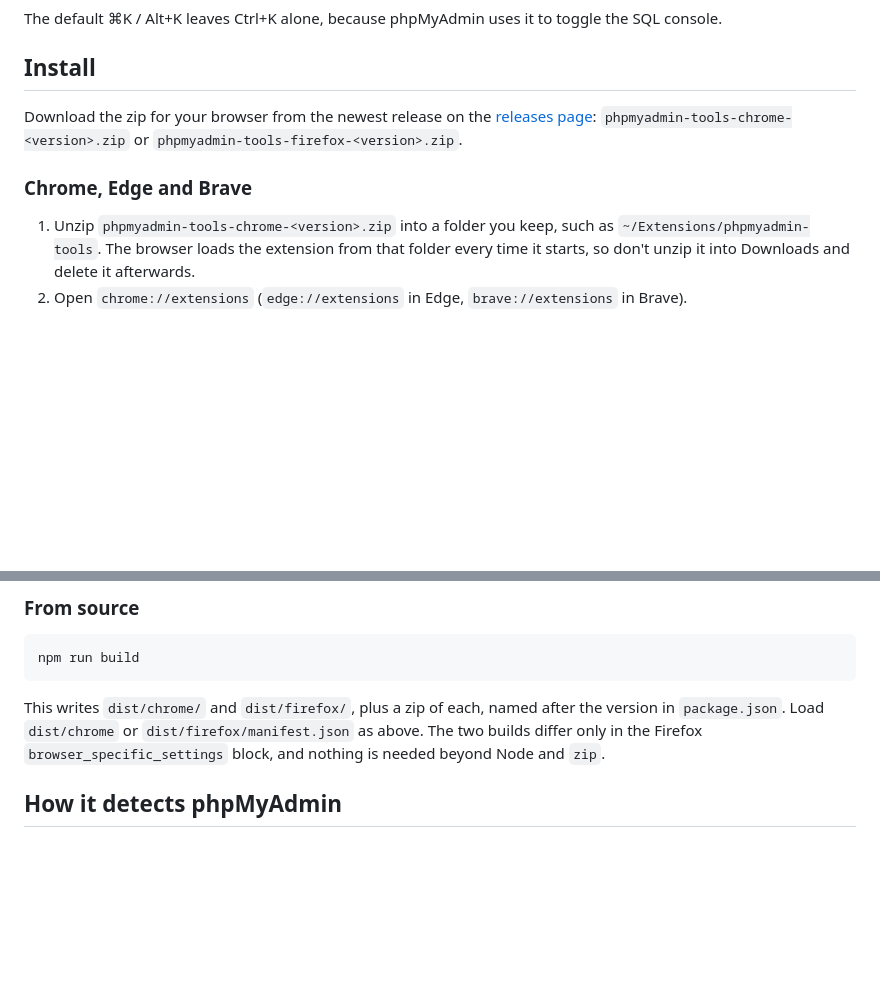
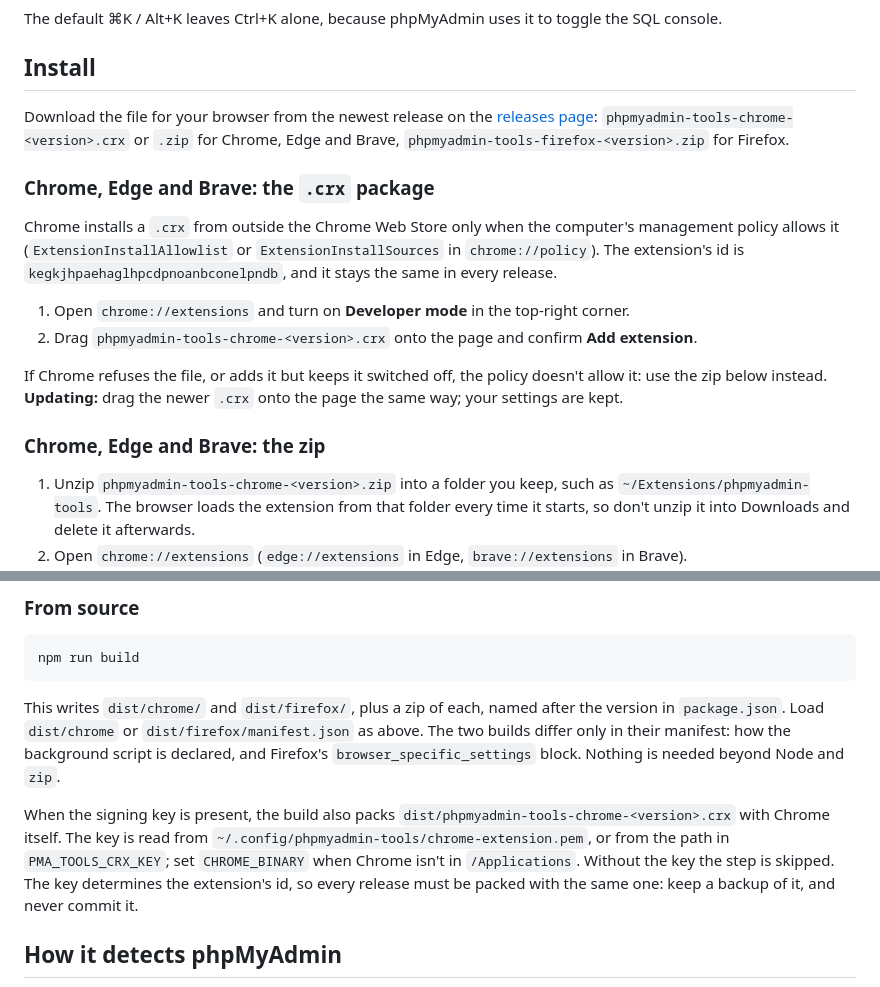
Before and after one commit to tomsix/phpmyadmin-tools-extension, a Markdown page: README.md, 2 parts joined by grey strips. Rendered like a GitHub page; blank space fills up the shorter version.

Commit message:
Documented installing the .crx in the README
A .crx only installs where Chrome's policy allows it, which isn't obvious
from the file itself, so the README says how to tell and keeps the zip as
the fallback.

````diff
--- a/README.md
+++ b/README.md
@@ -46,9 +46,18 @@ The default ⌘K / Alt+K leaves Ctrl+K alone, because phpMyAdmin uses it to togg
 
 ## Install
 
-Download the zip for your browser from the newest release on the [releases page](https://github.com/tomsix/phpmyadmin-tools-extension/releases): `phpmyadmin-tools-chrome-<version>.zip` or `phpmyadmin-tools-firefox-<version>.zip`.
+Download the file for your browser from the newest release on the [releases page](https://github.com/tomsix/phpmyadmin-tools-extension/releases): `phpmyadmin-tools-chrome-<version>.crx` or `.zip` for Chrome, Edge and Brave, `phpmyadmin-tools-firefox-<version>.zip` for Firefox.
 
-### Chrome, Edge and Brave
+### Chrome, Edge and Brave: the `.crx` package
+
+Chrome installs a `.crx` from outside the Chrome Web Store only when the computer's management policy allows it (`ExtensionInstallAllowlist` or `ExtensionInstallSources` in `chrome://policy`). The extension's id is `kegkjhpaehaglhpcdpnoanbconelpndb`, and it stays the same in every release.
+
+1. Open `chrome://extensions` and turn on **Developer mode** in the top-right corner.
+2. Drag `phpmyadmin-tools-chrome-<version>.crx` onto the page and confirm **Add extension**.
+
+If Chrome refuses the file, or adds it but keeps it switched off, the policy doesn't allow it: use the zip below instead. **Updating:** drag the newer `.crx` onto the page the same way; your settings are kept.
+
+### Chrome, Edge and Brave: the zip
 
 1. Unzip `phpmyadmin-tools-chrome-<version>.zip` into a folder you keep, such as `~/Extensions/phpmyadmin-tools`. The browser loads the extension from that folder every time it starts, so don't unzip it into Downloads and delete it afterwards.
 2. Open `chrome://extensions` (`edge://extensions` in Edge, `brave://extensions` in Brave).
@@ -74,7 +83,9 @@ For a permanent install, use the add-on from addons.mozilla.org. On Firefox Deve
 npm run build
 ```
 
-This writes `dist/chrome/` and `dist/firefox/`, plus a zip of each, named after the version in `package.json`. Load `dist/chrome` or `dist/firefox/manifest.json` as above. The two builds differ only in the Firefox `browser_specific_settings` block, and nothing is needed beyond Node and `zip`.
+This writes `dist/chrome/` and `dist/firefox/`, plus a zip of each, named after the version in `package.json`. Load `dist/chrome` or `dist/firefox/manifest.json` as above. The two builds differ only in their manifest: how the background script is declared, and Firefox's `browser_specific_settings` block. Nothing is needed beyond Node and `zip`.
+
+When the signing key is present, the build also packs `dist/phpmyadmin-tools-chrome-<version>.crx` with Chrome itself. The key is read from `~/.config/phpmyadmin-tools/chrome-extension.pem`, or from the path in `PMA_TOOLS_CRX_KEY`; set `CHROME_BINARY` when Chrome isn't in `/Applications`. Without the key the step is skipped. The key determines the extension's id, so every release must be packed with the same one: keep a backup of it, and never commit it.
 
 ## How it detects phpMyAdmin
 
````
